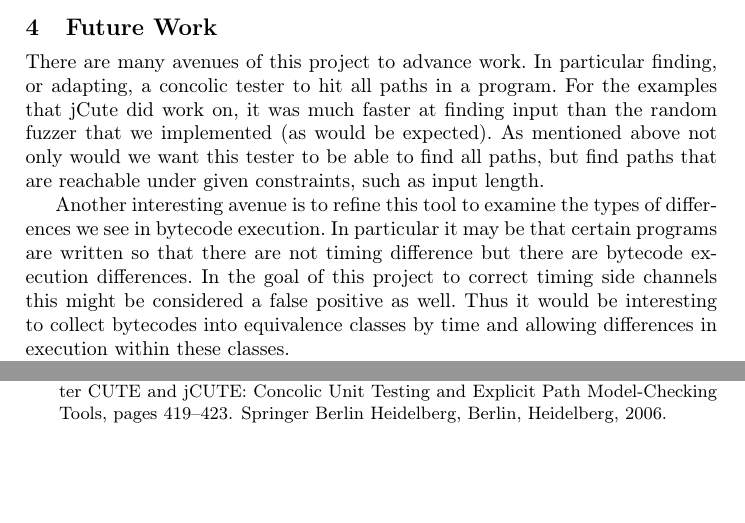
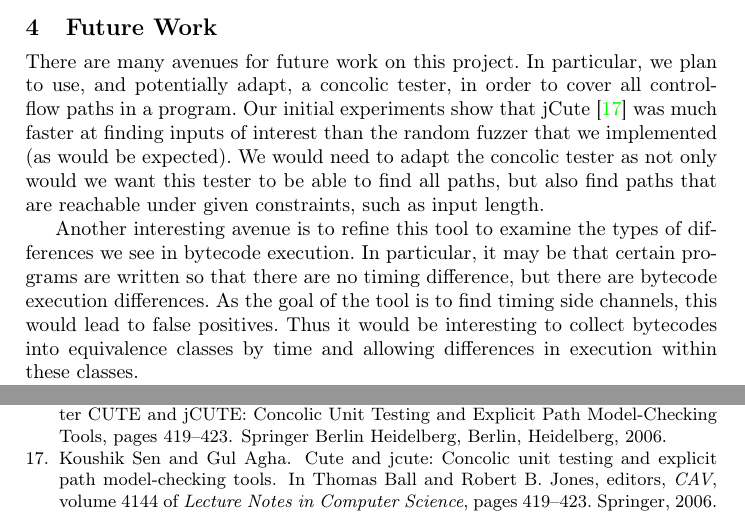
Before and after one commit to cuplv/jCupid, a LaTeX thesis (paper/main.tex, which reads paper/future.tex): two parts of pages 7 and 8 of 16, joined at a grey line, cut so that both start at the same text, the shorter picture padded with empty space. Compiled offline with pdfLaTeX.

Commit message:
future work

```diff
--- a/paper/future.tex
+++ b/paper/future.tex
@@ -1,5 +1,20 @@
 
-There are many avenues of this project to advance work. In particular finding, or adapting, a concolic tester to hit all paths in a program. For the examples that jCute did work on, it was much faster at finding input than the random fuzzer that we implemented (as would be expected). As mentioned above not only would we want this tester to be able to find all paths, but find paths that are reachable under given constraints, such as input length.
+There are many avenues for future work on this project. In particular,
+we plan to use, and potentially adapt, a concolic tester, in order to
+cover all control-flow paths in a program. Our initial experiments
+show that jCute~\cite{conf/cav/SenA06} was much faster
+at finding inputs of interest than the random fuzzer that we
+implemented (as would be expected). We would need to adapt the
+concolic tester as not only would we want this tester to
+be able to find all paths, but also find paths that are reachable under
+given constraints, such as input length.
 
-Another interesting avenue is to refine this tool to examine the types of differences we see in bytecode execution. In particular it may be that certain programs are written so that there are not timing difference but there are bytecode execution differences. In the goal of this project to correct timing side channels this might be considered a false positive as well. Thus it would be interesting to collect bytecodes into equivalence classes by time and allowing differences in execution within these classes.
+Another interesting avenue is to refine this tool to examine the types
+of differences we see in bytecode execution. In particular, it may be
+that certain programs are written so that there are no timing
+difference, but there are bytecode execution differences. As the goal
+of the tool is to find timing side channels, this would lead to
+false positives. Thus it would be interesting to
+collect bytecodes into equivalence classes by time and allowing
+differences in execution within these classes.
 
```
Also changed, not shown: paper/future.tex (4 more changed lines).
